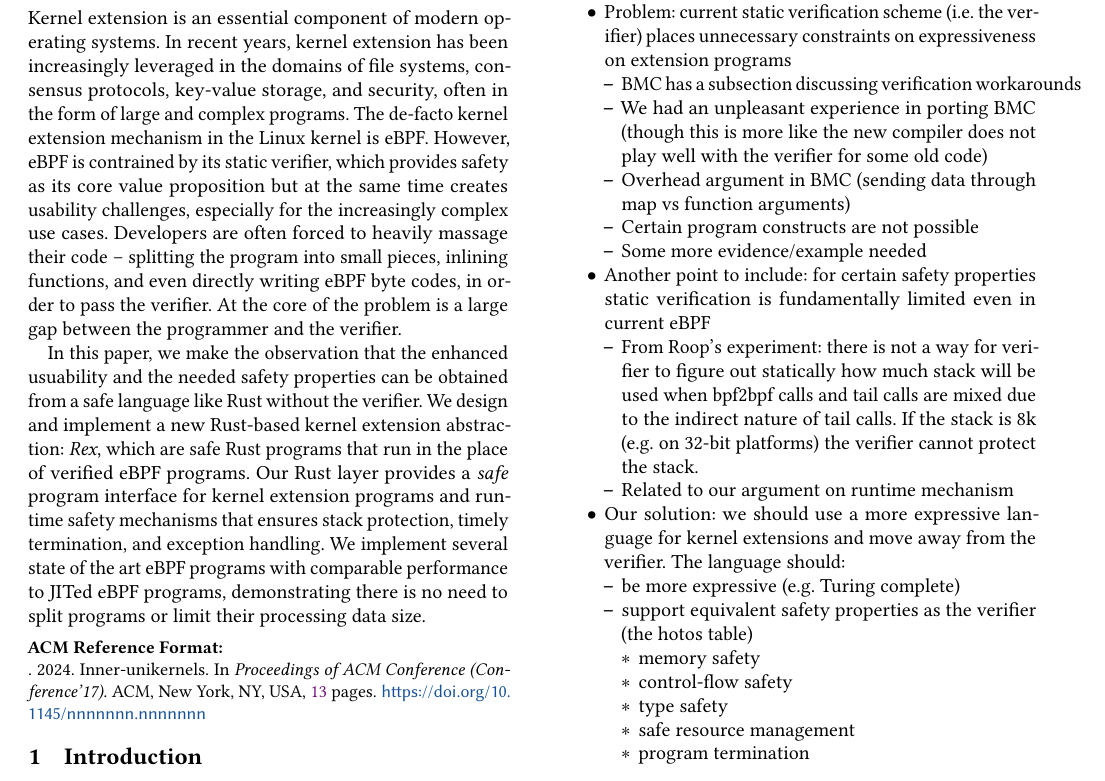
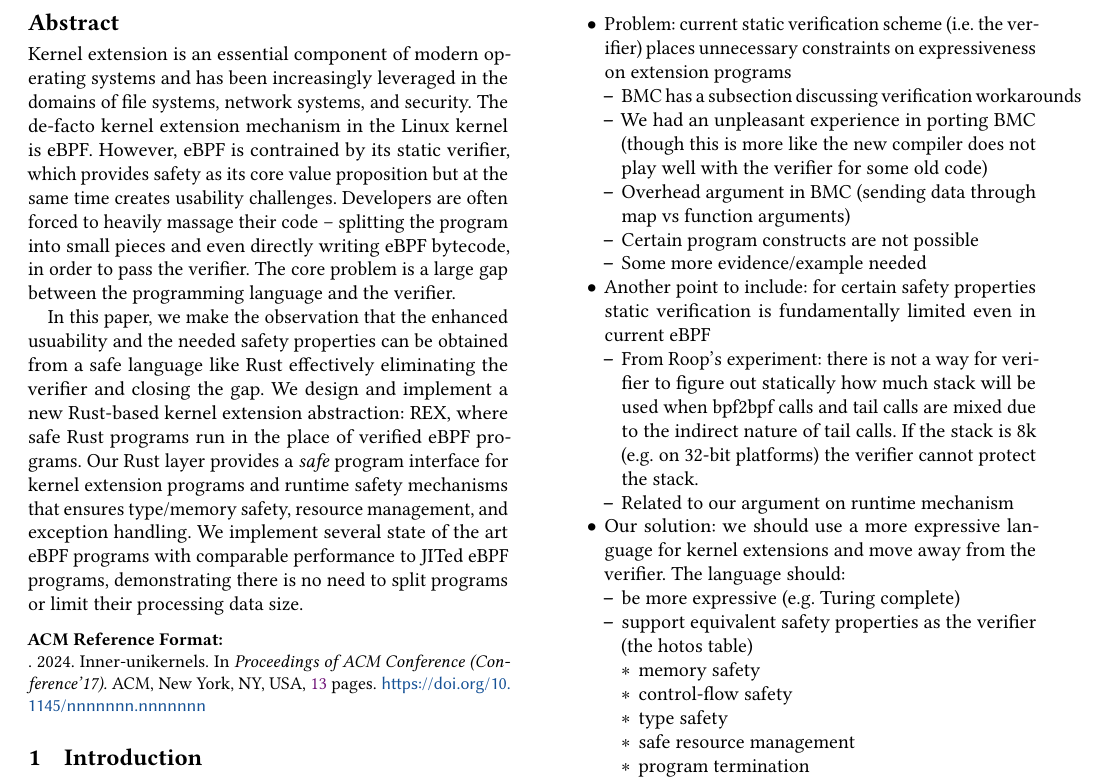
Before and after one commit to upgautamvt/publish-paper, a LaTeX paper (paper.tex, which reads abstract.tex): part of page 1 of 13, cut so that both start at the same text. Compiled offline with pdfLaTeX.

Commit message:
ab changes
Signed-off-by: Jinghao Jia <jinghao7@illinois.edu>

```diff
--- a/abstract.tex
+++ b/abstract.tex
@@ -14,38 +14,42 @@
 %   certain safety properties -- a verified eBPF program can still overflow
 %   the kernel stack or hold the CPU for a long time.
 
-Kernel extension is an essential component of modern operating systems.
-In recent years, kernel extension has been increasingly leveraged in the domains
-  of file systems, consensus protocols, key-value storage, and security, often
-  in the form of large and complex programs.
+Kernel extension is an essential component of modern operating systems and has
+  been increasingly leveraged in the domains of file systems, network systems,
+  and security.
+%  of file systems, consensus protocols, key-value storage, and security, often
+%  in the form of large and complex programs.
 The de-facto kernel extension mechanism in the Linux kernel is eBPF.
 However, eBPF is contrained by its static verifier, which provides
   safety as its core value proposition but at the same time creates usability
-  challenges, especially for the increasingly complex use cases.
+  challenges.
+%, especially with the increasingly complex use cases.
 %  makes it hard to
 %  support the increasingly complex use cases due to limited expressiveness.
 % The restriction of eBPF on loops or complex logic often leads to splitting the
 %   program into small pieces, or limitation in functionality when logic cannot
 %   be expressed.
 Developers are often forced to heavily massage their code -- splitting the
-  program into small pieces, inlining functions, and even directly writing
-  eBPF byte codes, in order to pass the verifier.
+  program into small pieces and even directly writing eBPF bytecode, in order
+  to pass the verifier.
 % On the other hand, static verification is fundamentally limited in verifying
 %   certain safety properties -- a verified eBPF program can still overflow
 %   the kernel stack or hold the CPU for a long time.
-At the core of the problem is a large gap between the programmer and the
+% At the core of the problem is a large gap between the programmer and the
+%   verifier.
+The core problem is a large gap between the programming language and the
   verifier.
 
 In this paper, we make the observation that the enhanced usuability and the
   needed safety properties can be obtained from a safe language like Rust
-  without the verifier.
+  effectively eliminating the verifier and closing the gap.
 We design and implement a new Rust-based kernel extension abstraction:
-  {\em Rex}, which are safe Rust programs that run in
+  \projname{}, where safe Rust programs run in
   the place of verified eBPF programs.
 % The use of Rust achieves both Turing-Completeness and runtime-safety.
 Our Rust layer provides a \textit{safe} program interface for kernel extension
-  programs and runtime safety mechanisms that ensures stack protection, timely
-  termination, and exception handling.
+  programs and runtime safety mechanisms that ensures type/memory safety,
+  resource management, and exception handling.
 We implement several state of the art eBPF programs with comparable
   performance to JITed eBPF programs, demonstrating there is no need to split
   programs or limit their processing data size.
```
